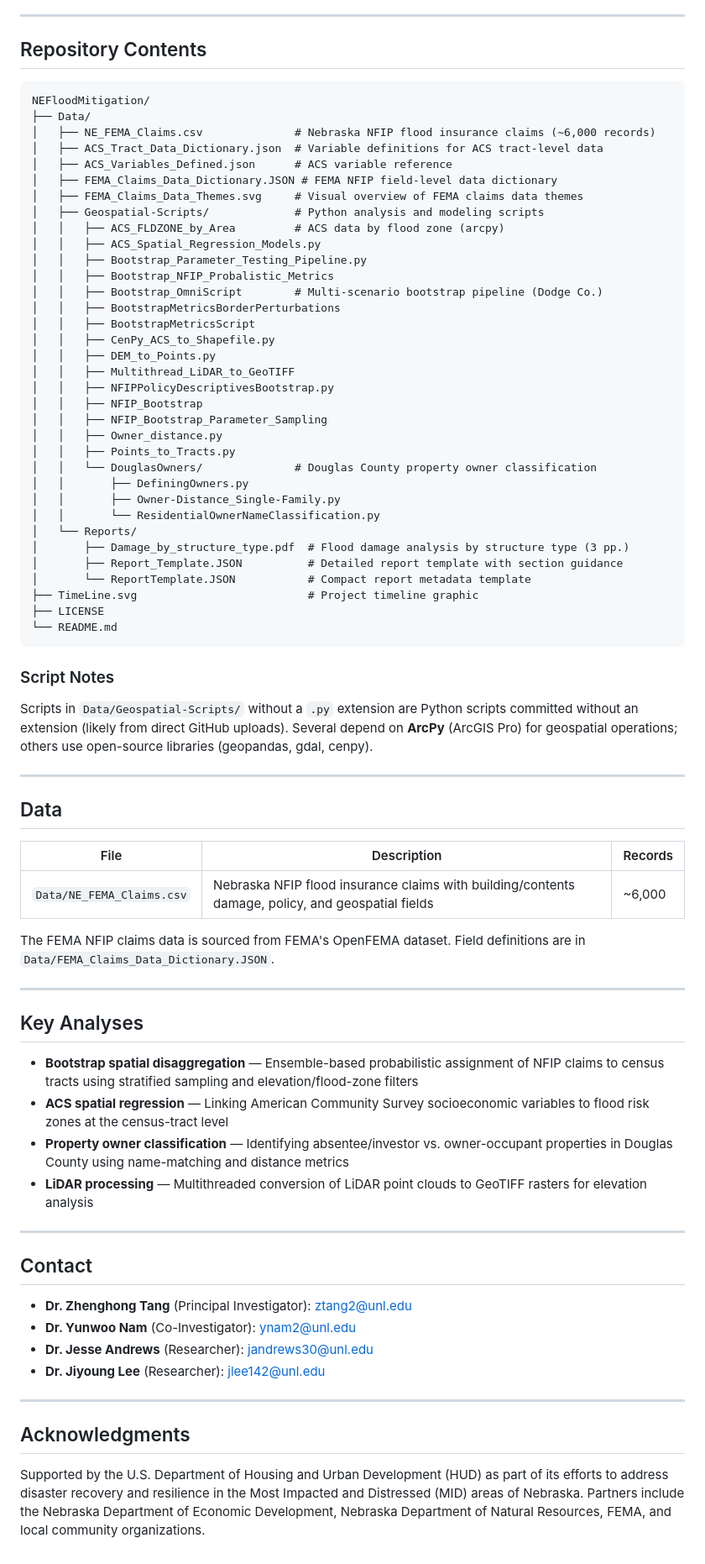
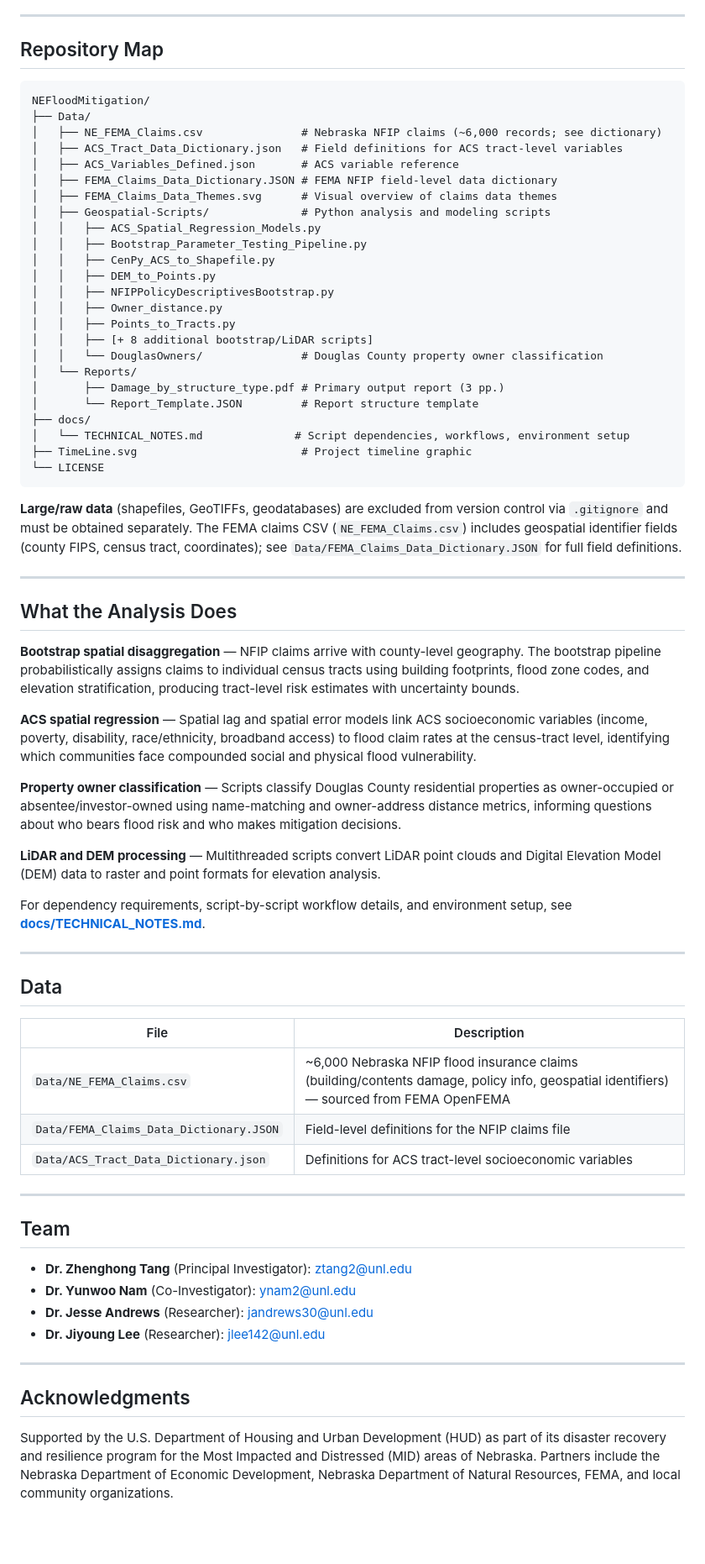
Before and after one commit to jrandre2/NEFloodMitigation-Risk-Assessment-and-Community-Adaptation, a Markdown page: README.md, the part around one of its changes. Shown at 84% size. Drawn GitHub-style; blank space fills up the shorter version.

````diff
--- a/README.md
+++ b/README.md
@@ -23,78 +38,77 @@ Project period: January 2024 – December 2025. Led by researchers at the Univer
 
 ---
 
-## Repository Contents
+## Repository Map
 
 ```
 NEFloodMitigation/
 ├── Data/
-│   ├── NE_FEMA_Claims.csv              # Nebraska NFIP flood insurance claims (~6,000 records)
-│   ├── ACS_Tract_Data_Dictionary.json  # Variable definitions for ACS tract-level data
-│   ├── ACS_Variables_Defined.json      # ACS variable reference
+│   ├── NE_FEMA_Claims.csv               # Nebraska NFIP claims (~6,000 records; see dictionary)
+│   ├── ACS_Tract_Data_Dictionary.json   # Field definitions for ACS tract-level variables
+│   ├── ACS_Variables_Defined.json       # ACS variable reference
 │   ├── FEMA_Claims_Data_Dictionary.JSON # FEMA NFIP field-level data dictionary
-│   ├── FEMA_Claims_Data_Themes.svg     # Visual overview of FEMA claims data themes
-│   ├── Geospatial-Scripts/             # Python analysis and modeling scripts
-│   │   ├── ACS_FLDZONE_by_Area         # ACS data by flood zone (arcpy)
+│   ├── FEMA_Claims_Data_Themes.svg      # Visual overview of claims data themes
+│   ├── Geospatial-Scripts/              # Python analysis and modeling scripts
 │   │   ├── ACS_Spatial_Regression_Models.py
 │   │   ├── Bootstrap_Parameter_Testing_Pipeline.py
-│   │   ├── Bootstrap_NFIP_Probalistic_Metrics
-│   │   ├── Bootstrap_OmniScript        # Multi-scenario bootstrap pipeline (Dodge Co.)
-│   │   ├── BootstrapMetricsBorderPerturbations
-│   │   ├── BootstrapMetricsScript
 │   │   ├── CenPy_ACS_to_Shapefile.py
 │   │   ├── DEM_to_Points.py
-│   │   ├── Multithread_LiDAR_to_GeoTIFF
 │   │   ├── NFIPPolicyDescriptivesBootstrap.py
-│   │   ├── NFIP_Bootstrap
-│   │   ├── NFIP_Bootstrap_Parameter_Sampling
 │   │   ├── Owner_distance.py
 │   │   ├── Points_to_Tracts.py
-│   │   └── DouglasOwners/              # Douglas County property owner classification
-│   │       ├── DefiningOwners.py
-│   │       ├── Owner-Distance_Single-Family.py
-│   │       └── ResidentialOwnerNameClassification.py
+│   │   ├── [+ 8 additional bootstrap/LiDAR scripts]
+│   │   └── DouglasOwners/               # Douglas County property owner classification
 │   └── Reports/
-│       ├── Damage_by_structure_type.pdf  # Flood damage analysis by structure type (3 pp.)
-│       ├── Report_Template.JSON          # Detailed report template with section guidance
-│       └── ReportTemplate.JSON           # Compact report metadata template
-├── TimeLine.svg                          # Project timeline graphic
-├── LICENSE
-└── README.md
+│       ├── Damage_by_structure_type.pdf # Primary output report (3 pp.)
+│       └── Report_Template.JSON         # Report structure template
+├── docs/
+│   └── TECHNICAL_NOTES.md              # Script dependencies, workflows, environment setup
+├── TimeLine.svg                         # Project timeline graphic
+└── LICENSE
 ```
 
-### Script Notes
+**Large/raw data** (shapefiles, GeoTIFFs, geodatabases) are excluded from version control
+via `.gitignore` and must be obtained separately. The FEMA claims CSV (`NE_FEMA_Claims.csv`)
+includes geospatial identifier fields (county FIPS, census tract, coordinates); see
+`Data/FEMA_Claims_Data_Dictionary.JSON` for full field definitions.
 
-Scripts in `Data/Geospatial-Scripts/` without a `.py` extension are Python scripts committed
-without an extension (likely from direct GitHub uploads). Several depend on **ArcPy** (ArcGIS Pro)
-for geospatial operations; others use open-source libraries (geopandas, gdal, cenpy).
+---
+
+## What the Analysis Does
+
+**Bootstrap spatial disaggregation** — NFIP claims arrive with county-level geography. The
+bootstrap pipeline probabilistically assigns claims to individual census tracts using building
+footprints, flood zone codes, and elevation stratification, producing tract-level risk estimates
+with uncertainty bounds.
+
+**ACS spatial regression** — Spatial lag and spatial error models link ACS socioeconomic
+variables (income, poverty, disability, race/ethnicity, broadband access) to flood claim rates
+at the census-tract level, identifying which communities face compounded social and physical
+flood vulnerability.
+
+**Property owner classification** — Scripts classify Douglas County residential properties
+as owner-occupied or absentee/investor-owned using name-matching and owner-address distance
+metrics, informing questions about who bears flood risk and who makes mitigation decisions.
+
+**LiDAR and DEM processing** — Multithreaded scripts convert LiDAR point clouds and Digital
+Elevation Model (DEM) data to raster and point formats for elevation analysis.
+
+For dependency requirements, script-by-script workflow details, and environment setup, see
+**[docs/TECHNICAL_NOTES.md](docs/TECHNICAL_NOTES.md)**.
 
 ---
 
 ## Data
 
-| File | Description | Records |
-|------|-------------|---------|
-| `Data/NE_FEMA_Claims.csv` | Nebraska NFIP flood insurance claims with building/contents damage, policy, and geospatial fields | ~6,000 |
-
-The FEMA NFIP claims data is sourced from FEMA's OpenFEMA dataset. Field definitions are in
-`Data/FEMA_Claims_Data_Dictionary.JSON`.
+| File | Description |
+|---|---|
+| `Data/NE_FEMA_Claims.csv` | ~6,000 Nebraska NFIP flood insurance claims (building/contents damage, policy info, geospatial identifiers) — sourced from FEMA OpenFEMA |
+| `Data/FEMA_Claims_Data_Dictionary.JSON` | Field-level definitions for the NFIP claims file |
+| `Data/ACS_Tract_Data_Dictionary.json` | Definitions for ACS tract-level socioeconomic variables |
 
 ---
 
-## Key Analyses
-
-- **Bootstrap spatial disaggregation** — Ensemble-based probabilistic assignment of NFIP claims
-  to census tracts using stratified sampling and elevation/flood-zone filters
-- **ACS spatial regression** — Linking American Community Survey socioeconomic variables to
-  flood risk zones at the census-tract level
-- **Property owner classification** — Identifying absentee/investor vs. owner-occupant properties
-  in Douglas County using name-matching and distance metrics
-- **LiDAR processing** — Multithreaded conversion of LiDAR point clouds to GeoTIFF rasters
-  for elevation analysis
-
----
-
-## Contact
+## Team
 
 - **Dr. Zhenghong Tang** (Principal Investigator): [ztang2@unl.edu](mailto:ztang2@unl.edu)
 - **Dr. Yunwoo Nam** (Co-Investigator): [ynam2@unl.edu](mailto:ynam2@unl.edu)
@@ -105,7 +119,7 @@ The FEMA NFIP claims data is sourced from FEMA's OpenFEMA dataset. Field definit
 
 ## Acknowledgments
 
-Supported by the U.S. Department of Housing and Urban Development (HUD) as part of its efforts
-to address disaster recovery and resilience in the Most Impacted and Distressed (MID) areas of
+Supported by the U.S. Department of Housing and Urban Development (HUD) as part of its
+disaster recovery and resilience program for the Most Impacted and Distressed (MID) areas of
 Nebraska. Partners include the Nebraska Department of Economic Development, Nebraska Department
 of Natural Resources, FEMA, and local community organizations.
````
Also changed, not shown: other parts of README.md (+19 -4 lines), docs/TECHNICAL_NOTES.md (added, +102 -0 lines).
